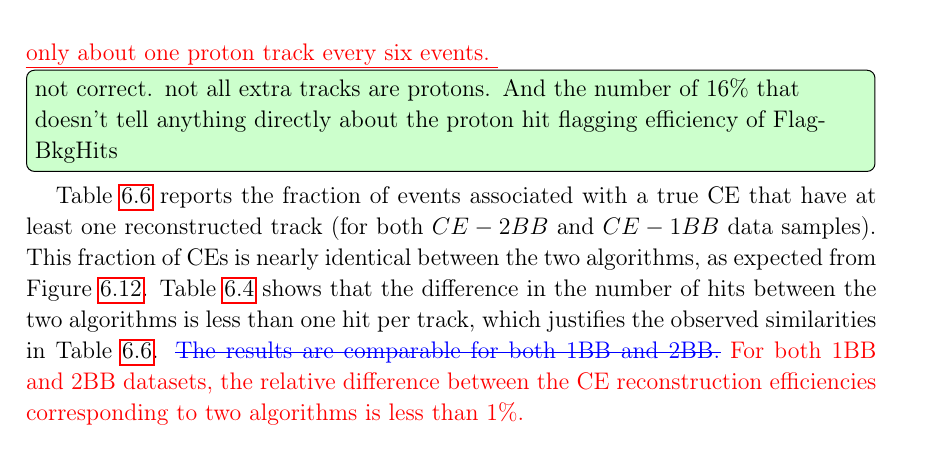
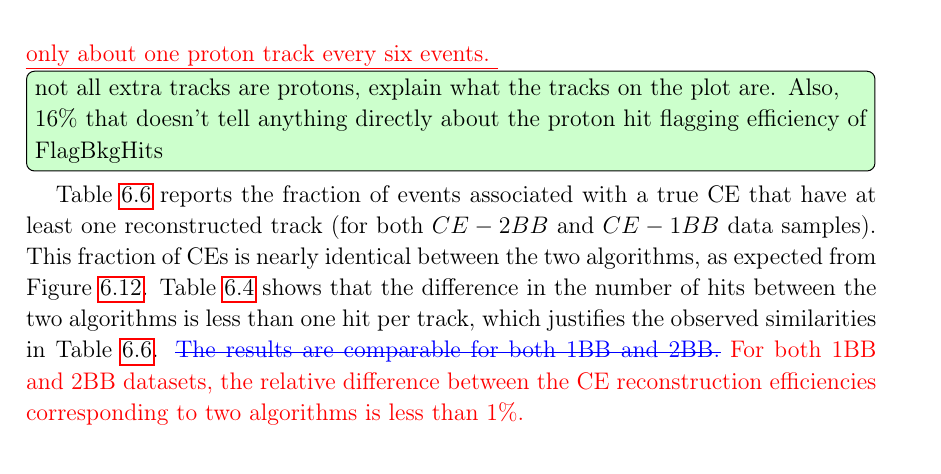
Before and after one commit to sgamba2/master_thesis, a LaTeX thesis (main.tex, which reads chapters/chapter6.tex): part of page 160 of 192, cut so that both start at the same text. Compiled offline with pdfLaTeX; a LaTeX package or settings file that is missing is left out.

Commit message:
- update comment to chapter 6

```diff
--- a/chapters/chapter6.tex
+++ b/chapters/chapter6.tex
@@ -1384,8 +1384,9 @@ for protons, is approximately 16\%:
 capable of flagging only about one
 proton track every six events. }
 \todo[inline,color=green!20,linecolor=gray,tickmarkheight=10pt]
-{not correct. not all extra tracks are protons. And the number of 16\% that
-  doesn't tell anything directly about the proton hit flagging efficiency of FlagBkgHits}
+{not all extra tracks are protons, explain what the tracks on the plot are.
+  Also, 16\% that doesn't tell anything directly about the proton hit flagging
+  efficiency of FlagBkgHits}
 
 Table \ref{tab:recoeffcele} reports
 the fraction of events associated
```
